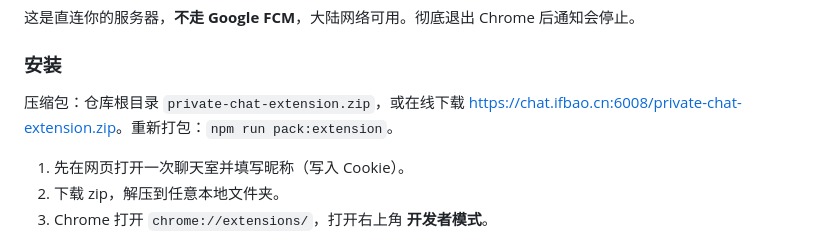
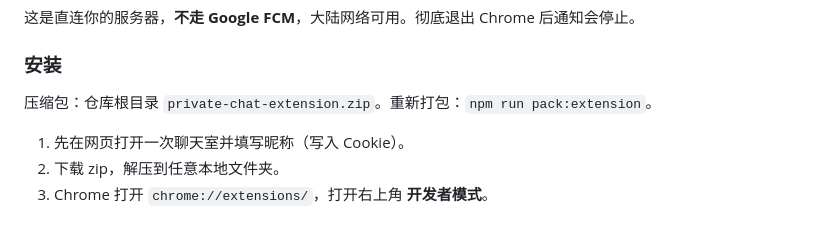
Before and after one commit to prettybxp/private-chat, a Markdown page: README.md, the part around the change. Rendered like a GitHub page.

Commit message:
Clarify installation instructions in README
Updated installation instructions for clarity.

```diff
--- a/README.md
+++ b/README.md
@@ -91,7 +91,7 @@ data/
 
 ### 安装
 
-压缩包：仓库根目录 `private-chat-extension.zip`，或在线下载 [https://chat.ifbao.cn:6008/private-chat-extension.zip](https://chat.ifbao.cn:6008/private-chat-extension.zip)。重新打包：`npm run pack:extension`。
+压缩包：仓库根目录 `private-chat-extension.zip`。重新打包：`npm run pack:extension`。
 
 1. 先在网页打开一次聊天室并填写昵称（写入 Cookie）。
 2. 下载 zip，解压到任意本地文件夹。
```
